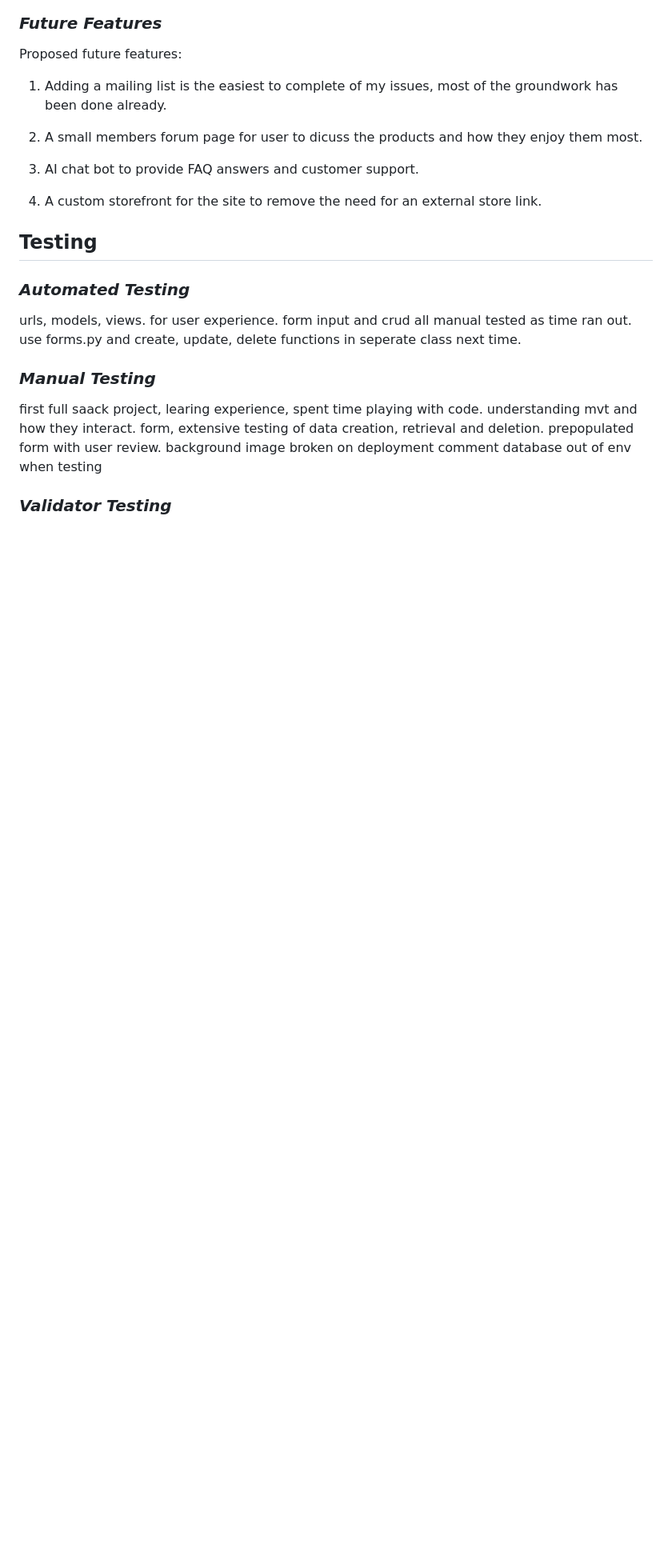
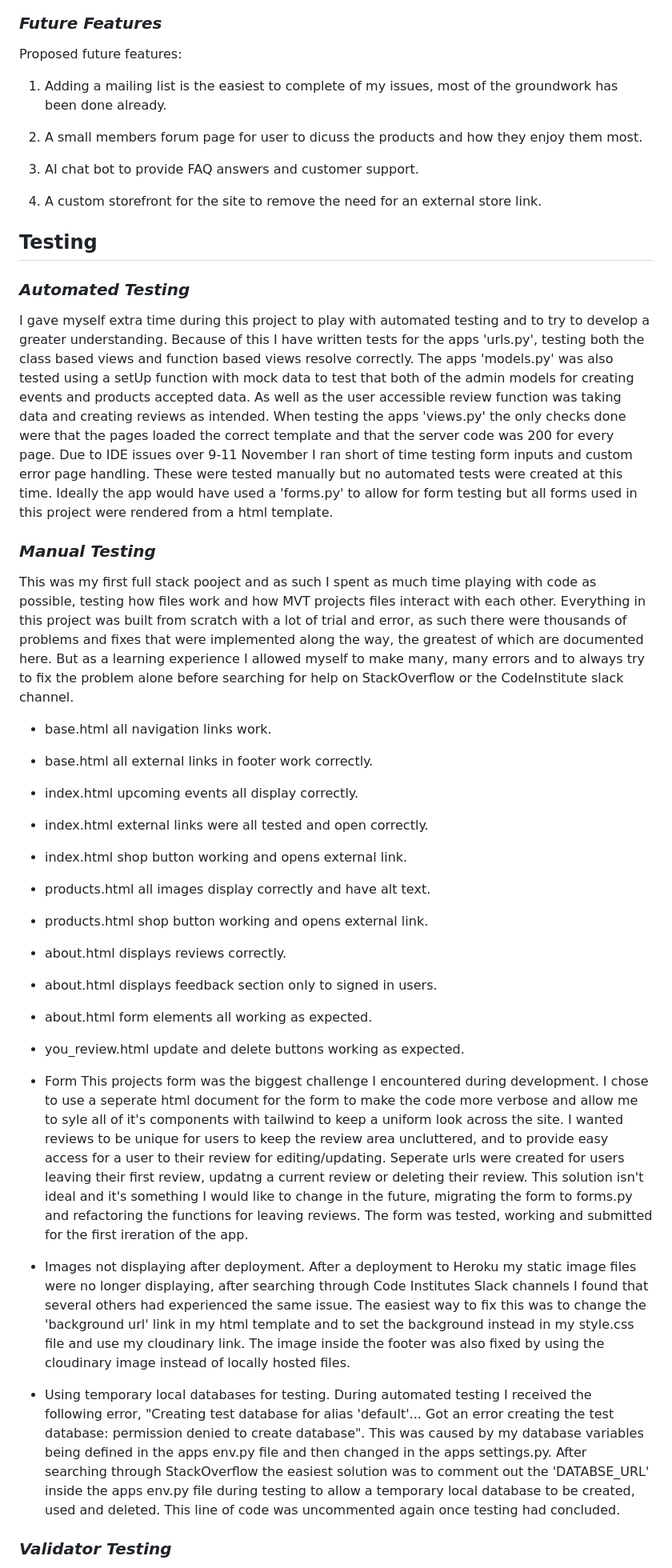
Before and after one commit to Marc-Hanson/portfolio-four, a Markdown page: README.md, the part around the change printed below. Shown: that part at 80% size. GitHub-like rendering; blank space fills up the shorter version.

```diff
--- a/README.md
+++ b/README.md
@@ -194,15 +194,34 @@ Proposed future features:
 
 ### *Automated Testing*
 
-urls, models, views. for user experience. form input and crud all manual tested as time ran out.
-use forms.py and create, update, delete functions in seperate class next time.
+I gave myself extra time during this project to play with automated testing and to try to develop a greater understanding. Because of this I have written tests for the apps 'urls.py', testing both the class based views and function based views resolve correctly. The apps 'models.py' was also tested using a setUp function with mock data to test that both of the admin models for creating events and products accepted data. As well as the user accessible review function was taking data and creating reviews as intended.
+When testing the apps 'views.py' the only checks done were that the pages loaded the correct template and that the server code was 200 for every page. Due to
+IDE issues over 9-11 November I ran short of time testing form inputs and custom error page handling. These were tested manually but no automated tests were created at this time.
+Ideally the app would have used a 'forms.py' to allow for form testing but all forms used in this project were rendered from a html template.
 
 ### *Manual Testing*
 
-first full saack project, learing experience, spent time playing with code.
-understanding mvt and how they interact.
-form, extensive testing of data creation, retrieval and deletion. prepopulated form with user review.
-background image broken on deployment
-comment database out of env when testing
+This was my first full stack pooject and as such I spent as much time playing with code as possible, testing how files work and how MVT projects files interact with each other. Everything in this project was built from scratch with a lot of trial and error, as such there were thousands of problems and fixes that were implemented along the way, the greatest of which are documented here. But as a learning experience I allowed myself to make many, many errors and to always try to fix the problem alone before searching for help on StackOverflow or the CodeInstitute slack channel.
+
+- base.html all navigation links work.
+- base.html all external links in footer work correctly.
+- index.html upcoming events all display correctly.
+- index.html external links were all tested and open correctly.
+- index.html shop button working and opens external link.
+- products.html all images display correctly and have alt text.
+- products.html shop button working and opens external link.
+- about.html displays reviews correctly.
+- about.html displays feedback section only to signed in users.
+- about.html form elements all working as expected.
+- you_review.html update and delete buttons working as expected.
+
+- Form
+This projects form was the biggest challenge I encountered during development. I chose to use a seperate html document for the form to make the code more verbose and allow me to syle all of it's components with tailwind to keep a uniform look across the site. I wanted reviews to be unique for users to keep the review area uncluttered, and to provide easy access for a user to their review for editing/updating. Seperate urls were created for users leaving their first review, updatng a current review or deleting their review. This solution isn't ideal and it's something I would like to change in the future, migrating the form to forms.py and refactoring the functions for leaving reviews. The form was tested, working and submitted for the first ireration of the app.
+
+- Images not displaying after deployment.
+After a deployment to Heroku my static image files were no longer displaying, after searching through Code Institutes Slack channels I found that several others had experienced the same issue. The easiest way to fix this was to change the 'background url' link in my html template and to set the background instead in my style.css file and use my cloudinary link. The image inside the footer was also fixed by using the cloudinary image instead of locally hosted files.
+
+- Using temporary local databases for testing.
+During automated testing I received the following error, "Creating test database for alias 'default'... Got an error creating the test database: permission denied to create database". This was caused by my database variables being defined in the apps env.py file and then changed in the apps settings.py. After searching through StackOverflow the easiest solution was to comment out the 'DATABSE_URL' inside the apps env.py file during testing to allow a temporary local database to be created, used and deleted. This line of code was uncommented again once testing had concluded.
 
 ### *Validator Testing*
```
Also changed, not shown: other parts of README.md (+20 -12 lines), static/images/readme/css-w3.png (added), static/images/readme/html-w3.png (added), static/images/readme/lighthouse-error.png (added), static/images/readme/lighthouse.png (added), static/images/readme/python-linter.png (added), static/images/readme/testing.png (added).
